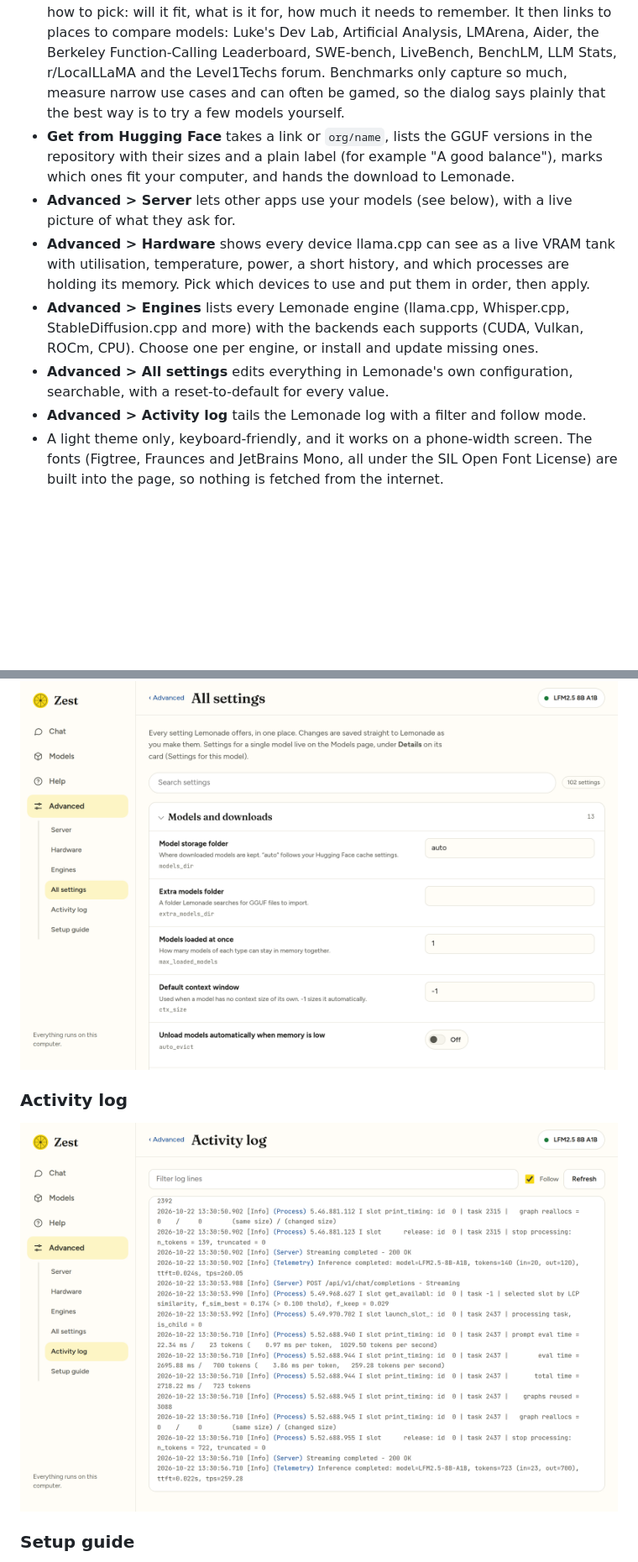
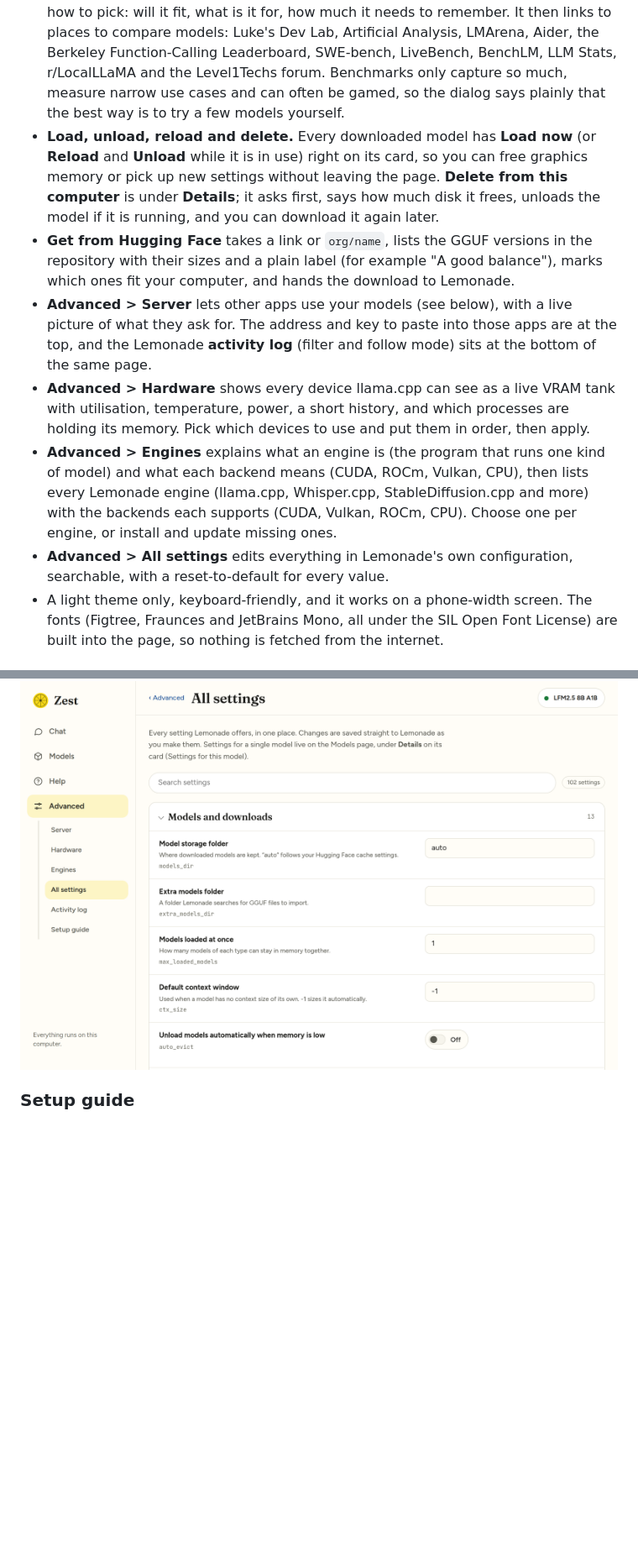
Before and after one commit to yudhanjaya/Shoggoth, a Markdown page: README.md, 2 parts joined by grey strips. Shown at 84% size. GitHub-like rendering; pictures changed too: docs/screenshots/logs.png (deleted); blank space fills up the shorter version.

```diff
--- a/README.md
+++ b/README.md
@@ -61,12 +61,12 @@ Zest is organised around four places in the left-hand menu: **Chat**, **Models**
 - **Models** shows what you can run in plain words: a friendly name, what it is good for, a size word, and one sentence on whether it will run comfortably on your computer. The fit comes from the memory that is actually *free* on your graphics cards right now, so you can tell before loading whether another program is in the way. The default view, **For you**, hides models that would not run well. A **Details** fold on each card holds the technical names and **Settings for this model**: context window, backend, devices and the llama-server options (flash attention, cache precision, expert layers in system RAM, GPU splitting, thinking, speculative decoding) as tick boxes and dropdowns with plain explanations, checked against your own `llama-server` before you load.
 - **Context window: 128k by default.** The built-in Lemonade starts with a 128k (131,072-token) context window, a good threshold for usefulness in long chats and agentic work. Zest sets it once, so changing it later in **All settings** sticks, and any model can have its own size under **Settings for this model**. A bigger window needs more graphics memory. A Lemonade you run yourself keeps its own default.
 - **How do I choose a model?** A button on Models (and an entry in Help) explains how to pick: will it fit, what is it for, how much it needs to remember. It then links to places to compare models: Luke's Dev Lab, Artificial Analysis, LMArena, Aider, the Berkeley Function-Calling Leaderboard, SWE-bench, LiveBench, BenchLM, LLM Stats, r/LocalLLaMA and the Level1Techs forum. Benchmarks only capture so much, measure narrow use cases and can often be gamed, so the dialog says plainly that the best way is to try a few models yourself.
+- **Load, unload, reload and delete.** Every downloaded model has **Load now** (or **Reload** and **Unload** while it is in use) right on its card, so you can free graphics memory or pick up new settings without leaving the page. **Delete from this computer** is under **Details**; it asks first, says how much disk it frees, unloads the model if it is running, and you can download it again later.
 - **Get from Hugging Face** takes a link or `org/name`, lists the GGUF versions in the repository with their sizes and a plain label (for example "A good balance"), marks which ones fit your computer, and hands the download to Lemonade.
-- **Advanced > Server** lets other apps use your models (see below), with a live picture of what they ask for.
+- **Advanced > Server** lets other apps use your models (see below), with a live picture of what they ask for. The address and key to paste into those apps are at the top, and the Lemonade **activity log** (filter and follow mode) sits at the bottom of the same page.
 - **Advanced > Hardware** shows every device llama.cpp can see as a live VRAM tank with utilisation, temperature, power, a short history, and which processes are holding its memory. Pick which devices to use and put them in order, then apply.
-- **Advanced > Engines** lists every Lemonade engine (llama.cpp, Whisper.cpp, StableDiffusion.cpp and more) with the backends each supports (CUDA, Vulkan, ROCm, CPU). Choose one per engine, or install and update missing ones.
+- **Advanced > Engines** explains what an engine is (the program that runs one kind of model) and what each backend means (CUDA, ROCm, Vulkan, CPU), then lists every Lemonade engine (llama.cpp, Whisper.cpp, StableDiffusion.cpp and more) with the backends each supports (CUDA, Vulkan, ROCm, CPU). Choose one per engine, or install and update missing ones.
 - **Advanced > All settings** edits everything in Lemonade's own configuration, searchable, with a reset-to-default for every value.
-- **Advanced > Activity log** tails the Lemonade log with a filter and follow mode.
 - A light theme only, keyboard-friendly, and it works on a phone-width screen. The fonts (Figtree, Fraunces and JetBrains Mono, all under the SIL Open Font License) are built into the page, so nothing is fetched from the internet.
 
 ## Use your models in other apps
@@ -139,10 +143,6 @@ Pick a backend per engine, or install and update the ones you need.
 Lemonade's own configuration, searchable and saved as you edit.
 
 ![All settings](docs/screenshots/settings.png)
-
-### Activity log
-
-![Activity log](docs/screenshots/logs.png)
 
 ### Setup guide
 The full set of choices behind the welcome steps: which Lemonade to use, backends, where models live, and updates.
```
Also changed, not shown: other parts of README.md (+5 -1 lines), docs/screenshots/backends.png, docs/screenshots/server-log.png (added), 2 other files.
